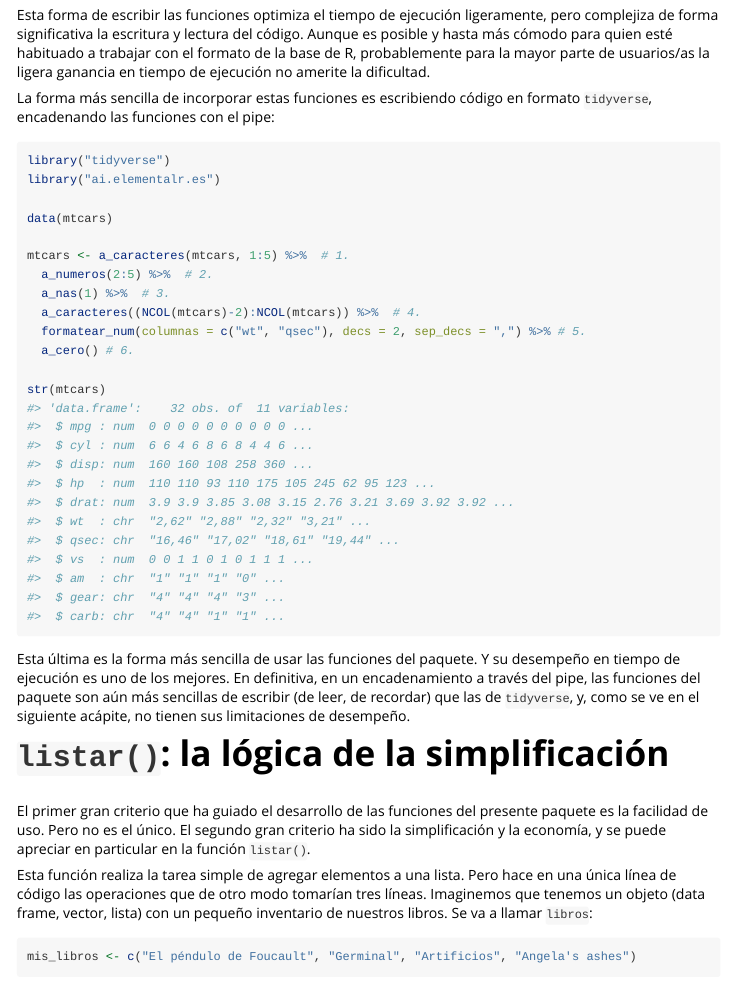
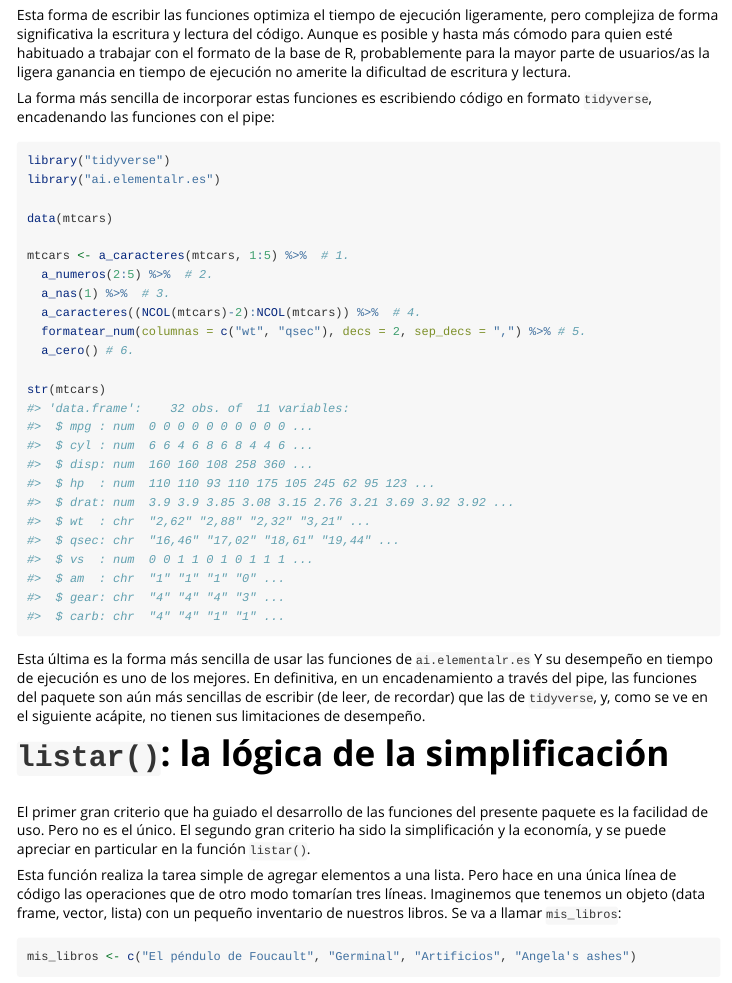
Before and after one commit to academia-i/ai.elementalr.es, an R Markdown document (vignettes/ai-elementalr-es.Rmd): the page in a window 1100 px wide, from 8020 px down. Rendered offline with R 4.5, knitr and Pandoc, with nearby package versions; some code elsewhere in the file could not run offline.

Commit message:
modificado:     DESCRIPTION 	modificado:     vignettes/ai-elementalr-es.Rmd

````diff
--- a/vignettes/ai-elementalr-es.Rmd
+++ b/vignettes/ai-elementalr-es.Rmd
@@ -282,7 +282,7 @@ mtcars <- a_cero( # 6.
 str(mtcars)
 ```
 
-Esta forma de escribir las funciones optimiza el tiempo de ejecución ligeramente, pero complejiza de forma significativa la escritura y lectura del código. Aunque es posible y hasta más cómodo para quien esté habituado a trabajar con el formato de la base de R, probablemente para la mayor parte de usuarios/as la ligera ganancia en tiempo de ejecución no amerite la dificultad.
+Esta forma de escribir las funciones optimiza el tiempo de ejecución ligeramente, pero complejiza de forma significativa la escritura y lectura del código. Aunque es posible y hasta más cómodo para quien esté habituado a trabajar con el formato de la base de R, probablemente para la mayor parte de usuarios/as la ligera ganancia en tiempo de ejecución no amerite la dificultad de escritura y lectura.
 
 La forma más sencilla de incorporar estas funciones es escribiendo código en formato `tidyverse`, encadenando las funciones con el pipe:
 
@@ -302,13 +302,13 @@ mtcars <- a_caracteres(mtcars, 1:5) %>%  # 1.
 str(mtcars)
 ```
 
-Esta última es la forma más sencilla de usar las funciones del paquete. Y su desempeño en tiempo de ejecución es uno de los mejores. En definitiva, en un encadenamiento a través del pipe, las funciones del paquete son aún más sencillas de escribir (de leer, de recordar) que las de `tidyverse`, y, como se ve en el siguiente acápite, no tienen sus limitaciones de desempeño.
+Esta última es la forma más sencilla de usar las funciones de `ai.elementalr.es` Y su desempeño en tiempo de ejecución es uno de los mejores. En definitiva, en un encadenamiento a través del pipe, las funciones del paquete son aún más sencillas de escribir (de leer, de recordar) que las de `tidyverse`, y, como se ve en el siguiente acápite, no tienen sus limitaciones de desempeño.
 
 # `listar()`: la lógica de la simplificación
 
 El primer gran criterio que ha guiado el desarrollo de las funciones del presente paquete es la facilidad de uso. Pero no es el único. El segundo gran criterio ha sido la simplificación y la economía, y se puede apreciar en particular en la función `listar()`.
 
-Esta función realiza la tarea simple de agregar elementos a una lista. Pero hace en una única línea de código las operaciones que de otro modo tomarían tres líneas. Imaginemos que tenemos un objeto (data frame, vector, lista) con un pequeño inventario de nuestros libros. Se va a llamar `libros`:
+Esta función realiza la tarea simple de agregar elementos a una lista. Pero hace en una única línea de código las operaciones que de otro modo tomarían tres líneas. Imaginemos que tenemos un objeto (data frame, vector, lista) con un pequeño inventario de nuestros libros. Se va a llamar `mis_libros`:
 
 ```{r mis-libros, message=FALSE}
 mis_libros <- c("El péndulo de Foucault", "Germinal", "Artificios", "Angela's ashes")
````
Also changed, not shown: README.Rmd (+1 -1 lines), vignettes/ai-elementalr-es.Rmd (4 more changed lines), 1 other file.
